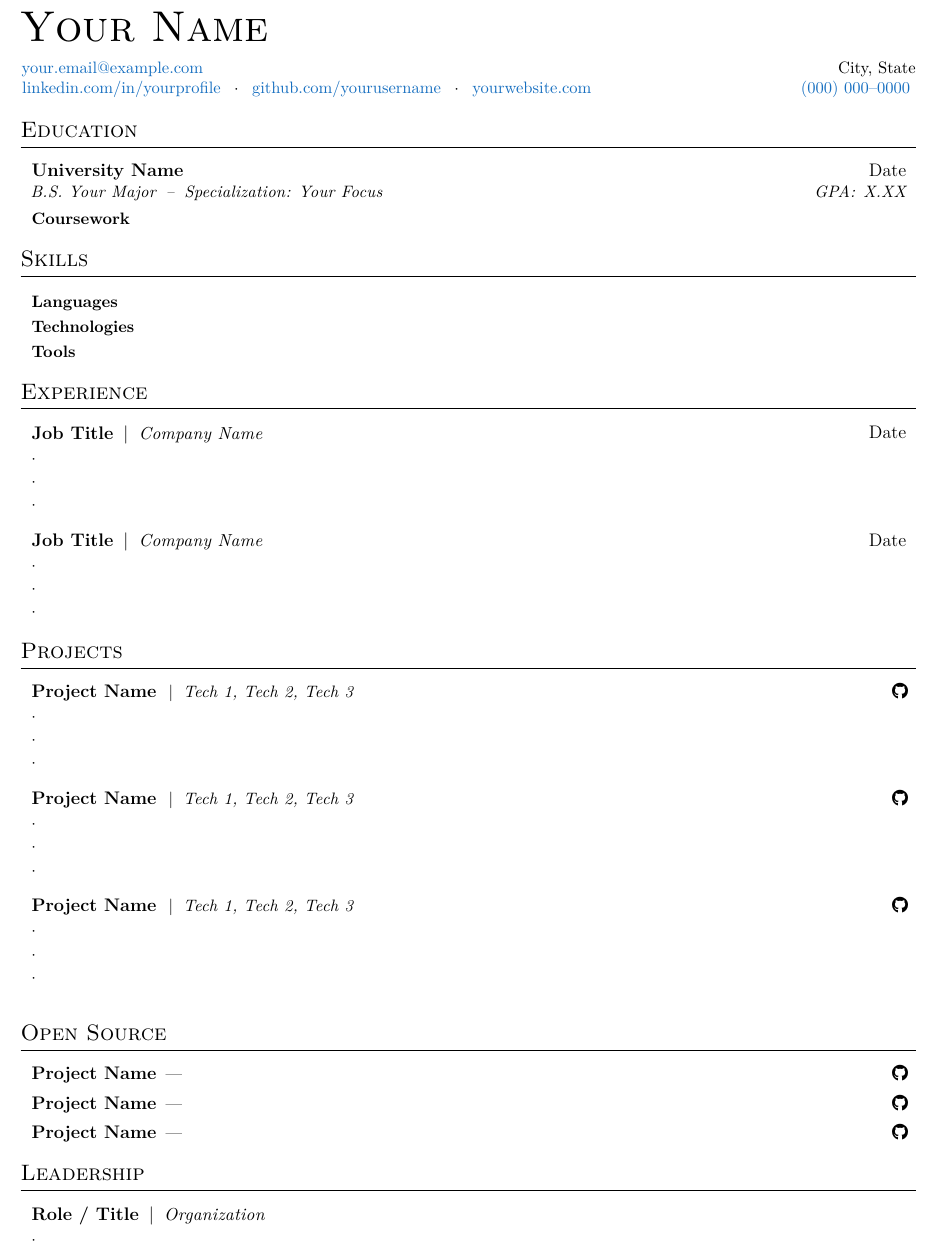
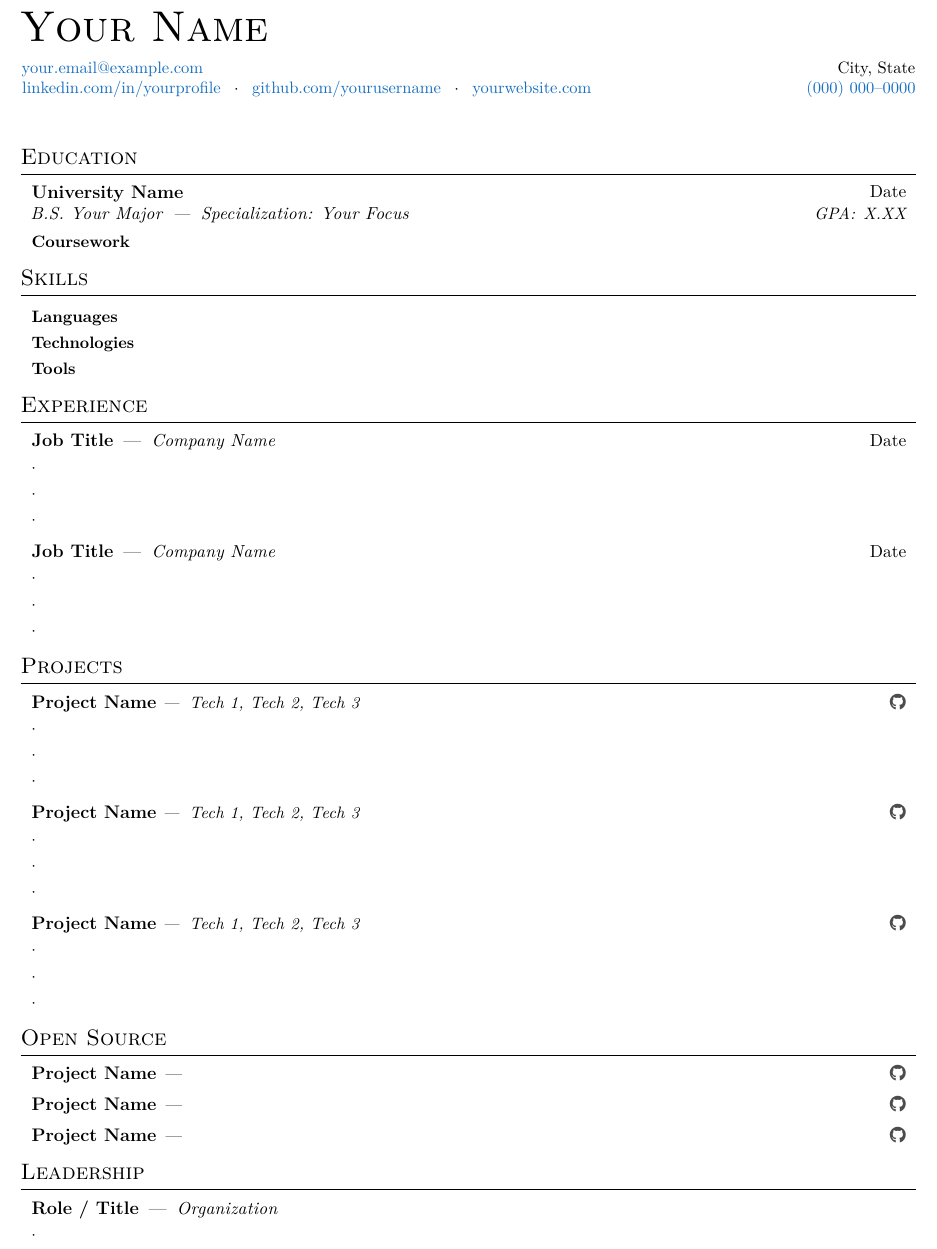
Before and after one commit to rob-9/template, a LaTeX CV (resume.tex): part of the page, cut so that both start at the same text. Compiled offline with pdfLaTeX.

Commit message:
feat: update resume template layout

```diff
--- a/resume.tex
+++ b/resume.tex
@@ -74,7 +75,7 @@
 \setlength{\parindent}{0pt} % no indentation
 \setlength{\topskip}{0pt} % no top skip
 \setlength{\columnsep}{0cm} % set column separation
-\linespread{1.0242}\selectfont % tighten line spacing
+\linespread{1.0632}\selectfont % tighten line spacing
 
 \titleformat{\section}{\needspace{4\baselineskip}\fontsize{13.5pt}{15pt}}{}{0pt}{\scshape}[\vspace{1pt}\titlerule]
 
@@ -175,15 +232,17 @@
         \vspace{0.05cm}
 
         \normalsize
-        \hrefWithoutArrow{mailto:your.email@example.com}{\color{RoyalBlue}your.email@example.com}
+        \makebox[\textwidth][s]{%
+        \hrefWithoutArrow{mailto:your.email@example.com}{\color{RoyalBlue}your.email@example.com}%
         \hfill
-        {\color{black}{City, State}}
+        {\color{black}City, State}}%
         \\[-0.2cm]
+        \makebox[\textwidth][s]{%
         \hrefWithoutArrow{https://linkedin.com/in/yourprofile}{\color{RoyalBlue}linkedin.com/in/yourprofile} \hspace{0.05cm} $\cdot$ \hspace{0.05cm}
         \hrefWithoutArrow{https://github.com/yourusername}{\color{RoyalBlue}github.com/yourusername} \hspace{0.05cm} $\cdot$ \hspace{0.05cm}
-        \hrefWithoutArrow{https://yourwebsite.com}{\color{RoyalBlue}yourwebsite.com}
+        \hrefWithoutArrow{https://yourwebsite.com}{\color{RoyalBlue}yourwebsite.com}%
         \hfill
-        \hrefWithoutArrow{tel:+1-000-000-0000}{\color{RoyalBlue}(000) 000--0000}
+        \hrefWithoutArrow{tel:+1-000-000-0000}{\color{RoyalBlue}(000) 000--0000}}
     \end{header}
 
     \vspace{0.35cm - 0.3 cm}
@@ -191,13 +250,13 @@
 
     \section{Education}
 
-        \begin{twocolentry}{{\fontsize{11pt}{13pt}\selectfont\datefont
+        \begin{twocolentry}{{\datefont
         Date
 
         \textit{GPA\@: X.XX}}}
             {\fontsize{11pt}{13pt}\selectfont\textbf{University Name}
 
-            {\fontsize{10pt}{12pt}\selectfont\textit{B.S. Your Major \:--\: Specialization: Your Focus}}}
+            {\fontsize{10.5pt}{12.5pt}\selectfont\oldtextit{\textls[15]{B.S. Your Major \:---\: Specialization: Your Focus}}}}
         \end{twocolentry}
 
         \vspace{0.15 cm}
@@ -235,13 +294,13 @@
         \end{onecolentry}
 
 
-        \vspace{0.35 cm}
+        \vspace{0.25 cm}
 
-        \begin{twocolentry}{{\fontsize{11pt}{13pt}\selectfont\datefont Date}}
-            {\fontsize{11pt}{13pt}\selectfont\textbf{Job Title} \:$|$\: \company{Company Name}}
+        \begin{twocolentry}{{\datefont Date}}
+            {\fontsize{11pt}{13pt}\selectfont\textbf{Job Title} \:---\: \company{Company Name}}
         \end{twocolentry}
 
-        \vspace{0.08 cm}
+        \vspace{0.09 cm}
         \begin{onecolentry}
             \begin{highlights}
                 \item
@@ -253,56 +312,8 @@
 
     \section{Projects}
 
-        \ifdefined\showProjectA
-        \begin{onecolentry}
-            {\fontsize{11pt}{13pt}\selectfont\textbf{Project Name} \textit{ $|$ \:Tech 1, Tech 2, Tech 3}}\ghbutton{https://github.com/org/repo}
-        \end{onecolentry}
-
-        \vspace{0.08 cm}
-        \begin{onecolentry}
-            \begin{highlights}
-                \item
-                \item
-                \item
-            \end{highlights}
-        \end{onecolentry}
-
-        \vspace{0.35 cm}
-        \fi
-
-        \ifdefined\showProjectB
-        \begin{onecolentry}
-            {\fontsize{11pt}{13pt}\selectfont\textbf{Project Name} \textit{ $|$ \:Tech 1, Tech 2, Tech 3}}\ghbutton{https://github.com/org/repo}
-        \end{onecolentry}
-
-        \vspace{0.08 cm}
-        \begin{onecolentry}
-            \begin{highlights}
-                \item
-                \item
-                \item
-            \end{highlights}
-        \end{onecolentry}
-
-        \vspace{0.35 cm}
-        \fi
-
-        \ifdefined\showProjectC
-        \begin{onecolentry}
-            {\fontsize{11pt}{13pt}\selectfont\textbf{Project Name} \textit{ $|$ \:Tech 1, Tech 2, Tech 3}}\ghbutton{https://github.com/org/repo}
-        \end{onecolentry}
-
-        \vspace{0.08 cm}
-        \begin{onecolentry}
-            \begin{highlights}
-                \item
-                \item
-                \item
-            \end{highlights}
-        \end{onecolentry}
-
-        \vspace{0.35 cm}
-        \fi
+        \projectOrder
+        \vspace{-0.25 cm} % cancel trailing vspace from the last project macro
 
 
     \section{Open Source}
@@ -327,7 +338,7 @@
     \section{Leadership}
 
         \begin{twocolentry}{}
-            {\fontsize{11pt}{13pt}\selectfont\textbf{Role / Title} \:$|$\: \company{Organization}}
+            {\fontsize{11pt}{13pt}\selectfont\textbf{Role / Title} \:---\: \company{Organization}}
         \end{twocolentry}
 
         \vspace{0.08 cm}
```
Also changed, not shown: README.md, resume.pdf, resume.tex (93 more changed lines).
